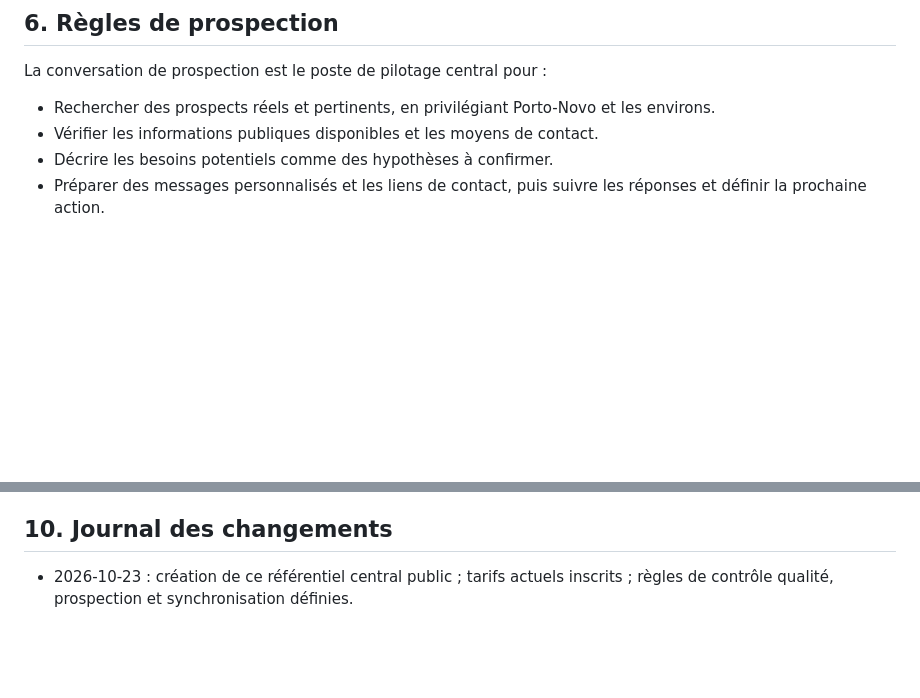
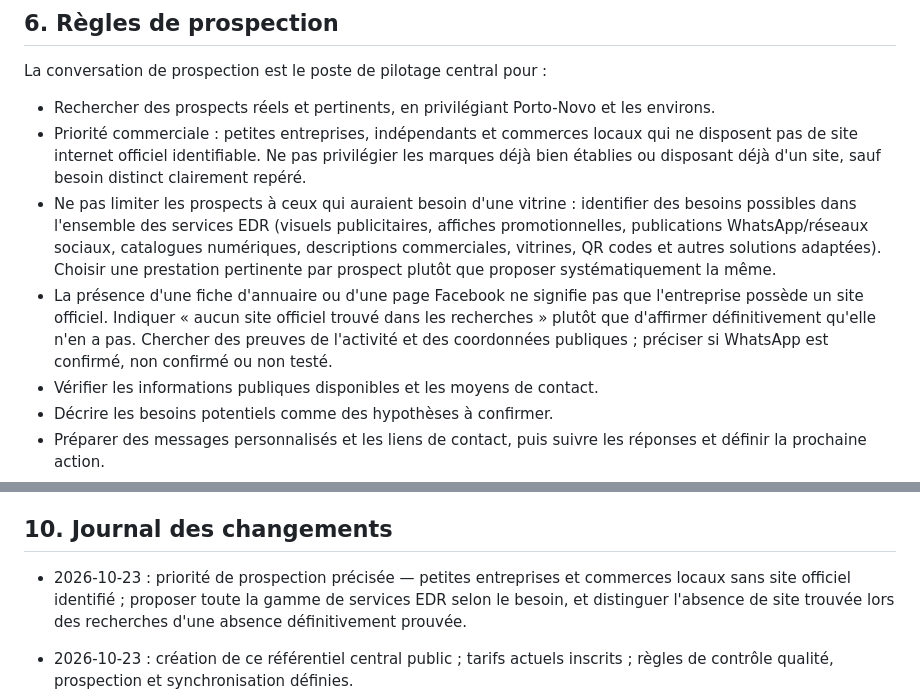
Before and after one commit to e7470701-ops/Edr, a Markdown page: REFERENTIEL_CENTRAL_EDR.md, 2 parts joined by grey strips. GitHub-like rendering; blank space fills up the shorter version.

Commit message:
Préciser la cible de prospection EDR

```diff
--- a/REFERENTIEL_CENTRAL_EDR.md
+++ b/REFERENTIEL_CENTRAL_EDR.md
@@ -68,6 +68,9 @@ Les démonstrations « Le Jardin » et « Maison Naya » sont fictives. Ne jamai
 
 La conversation de prospection est le poste de pilotage central pour :
 - Rechercher des prospects réels et pertinents, en privilégiant Porto-Novo et les environs.
+- Priorité commerciale : petites entreprises, indépendants et commerces locaux qui ne disposent pas de site internet officiel identifiable. Ne pas privilégier les marques déjà bien établies ou disposant déjà d'un site, sauf besoin distinct clairement repéré.
+- Ne pas limiter les prospects à ceux qui auraient besoin d'une vitrine : identifier des besoins possibles dans l'ensemble des services EDR (visuels publicitaires, affiches promotionnelles, publications WhatsApp/réseaux sociaux, catalogues numériques, descriptions commerciales, vitrines, QR codes et autres solutions adaptées). Choisir une prestation pertinente par prospect plutôt que proposer systématiquement la même.
+- La présence d'une fiche d'annuaire ou d'une page Facebook ne signifie pas que l'entreprise possède un site officiel. Indiquer « aucun site officiel trouvé dans les recherches » plutôt que d'affirmer définitivement qu'elle n'en a pas. Chercher des preuves de l'activité et des coordonnées publiques ; préciser si WhatsApp est confirmé, non confirmé ou non testé.
 - Vérifier les informations publiques disponibles et les moyens de contact.
 - Décrire les besoins potentiels comme des hypothèses à confirmer.
 - Préparer des messages personnalisés et les liens de contact, puis suivre les réponses et définir la prochaine action.
@@ -151,6 +154,7 @@ Au début d'une nouvelle tâche importante, consulter ce fichier si GitHub est d
 Limite technique importante : ce fichier ne peut pas modifier rétroactivement toutes les conversations et ne se synchronise pas tout seul. Il sert de source centrale que l'assistant doit relire dans chaque conversation où les outils et permissions nécessaires sont disponibles. Les anciennes conversations ne sont pas réécrites ; leurs décisions doivent être vérifiées au prochain usage.
 
 ## 10. Journal des changements
+- 2026-10-23 : priorité de prospection précisée — petites entreprises et commerces locaux sans site officiel identifié ; proposer toute la gamme de services EDR selon le besoin, et distinguer l'absence de site trouvée lors des recherches d'une absence définitivement prouvée.
 
 - 2026-10-23 : création de ce référentiel central public ; tarifs actuels inscrits ; règles de contrôle qualité, prospection et synchronisation définies.
 - 2026-10-23 : correction des prix de création dans les détails des offres de `index.html` (15 000 FCFA et 25 000 FCFA) ; correction du nom « David Ernest » dans la démonstration restaurant. Déploiement déclenché par les commits GitHub ; vérifier le statut et l’accès public avant toute prospection avec ces liens. Le test d’ouverture via l’outil de navigation n’a toujours pas permis de confirmer l’accessibilité publique.
```
